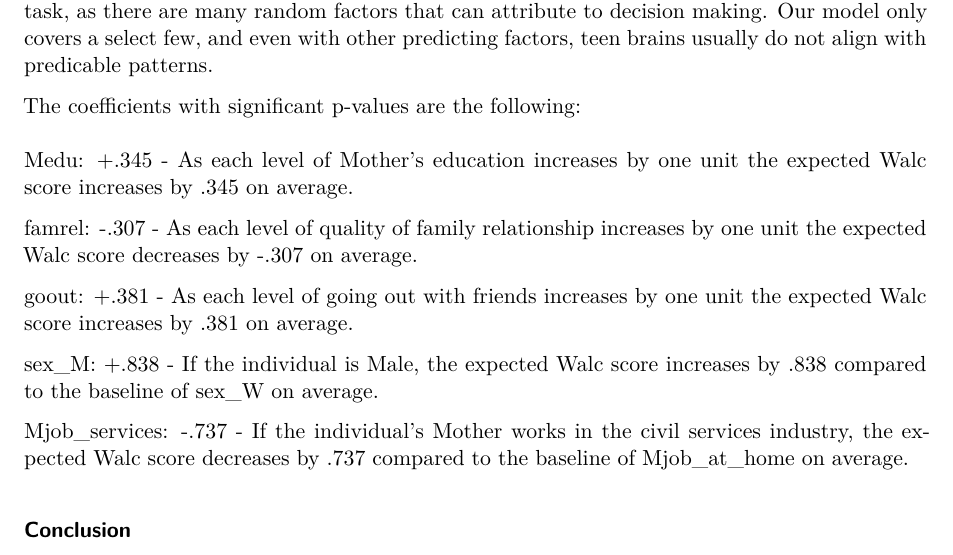
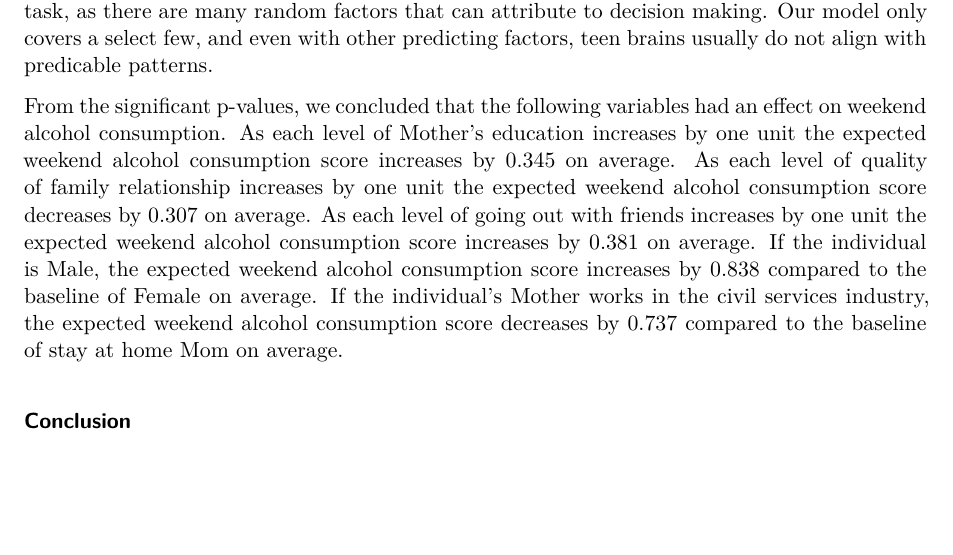
Before and after one commit to sta210-fa23/project-Hypothesis-Heroes, a Quarto document (written-report.qmd): part of page 5 of 6, cut so that both start at the same text, the shorter picture padded with empty space. Rendered offline with R 4.5, knitr and Pandoc in place of Quarto, then LaTeX, with nearby package versions; code that draws random numbers runs with fixed seeds of ours; some code elsewhere in the file could not run offline; common packages that the code uses without loading them are loaded.

Commit message:
changed significant variables to a paragraph

```diff
--- a/written-report.qmd
+++ b/written-report.qmd
@@ -370,17 +370,7 @@ Independence: Independence is satisfied because the data is a random sample, and
 
 Our model assumes independence between predictors, linearity, and the other assumptions of a multilinear regression model. These assumptions were supported by our diagnostic tests as well as the VIF test. Our final R squared was .224 and our final RMSE was 1.121. This suggests that our model accounts for around 22% of the total variation in weekend alcohol consumption with an error of about 1.12. While the R-squared is relatively low, we believe this is still a good model given the context we are trying to predict. Predicting teen behavior is a difficult task, as there are many random factors that can attribute to decision making. Our model only covers a select few, and even with other predicting factors, teen brains usually do not align with predicable patterns.
 
-The coefficients with significant p-values are the following:\
-\
-Medu: +.345 - As each level of Mother's education increases by one unit the expected Walc score increases by .345 on average.
-
-famrel: -.307 - As each level of quality of family relationship increases by one unit the expected Walc score decreases by -.307 on average.
-
-goout: +.381 - As each level of going out with friends increases by one unit the expected Walc score increases by .381 on average.
-
-sex_M: +.838 - If the individual is Male, the expected Walc score increases by .838 compared to the baseline of sex_W on average.
-
-Mjob_services: -.737 - If the individual's Mother works in the civil services industry, the expected Walc score decreases by .737 compared to the baseline of Mjob_at_home on average.
+From the significant p-values, we concluded that the following variables had an effect on weekend alcohol consumption. As each level of Mother's education increases by one unit the expected weekend alcohol consumption score increases by 0.345 on average. As each level of quality of family relationship increases by one unit the expected weekend alcohol consumption score decreases by 0.307 on average. As each level of going out with friends increases by one unit the expected weekend alcohol consumption score increases by 0.381 on average. If the individual is Male, the expected weekend alcohol consumption score increases by 0.838 compared to the baseline of Female on average. If the individual's Mother works in the civil services industry, the expected weekend alcohol consumption score decreases by 0.737 compared to the baseline of stay at home Mom on average.
 
 ### Conclusion
 
```
